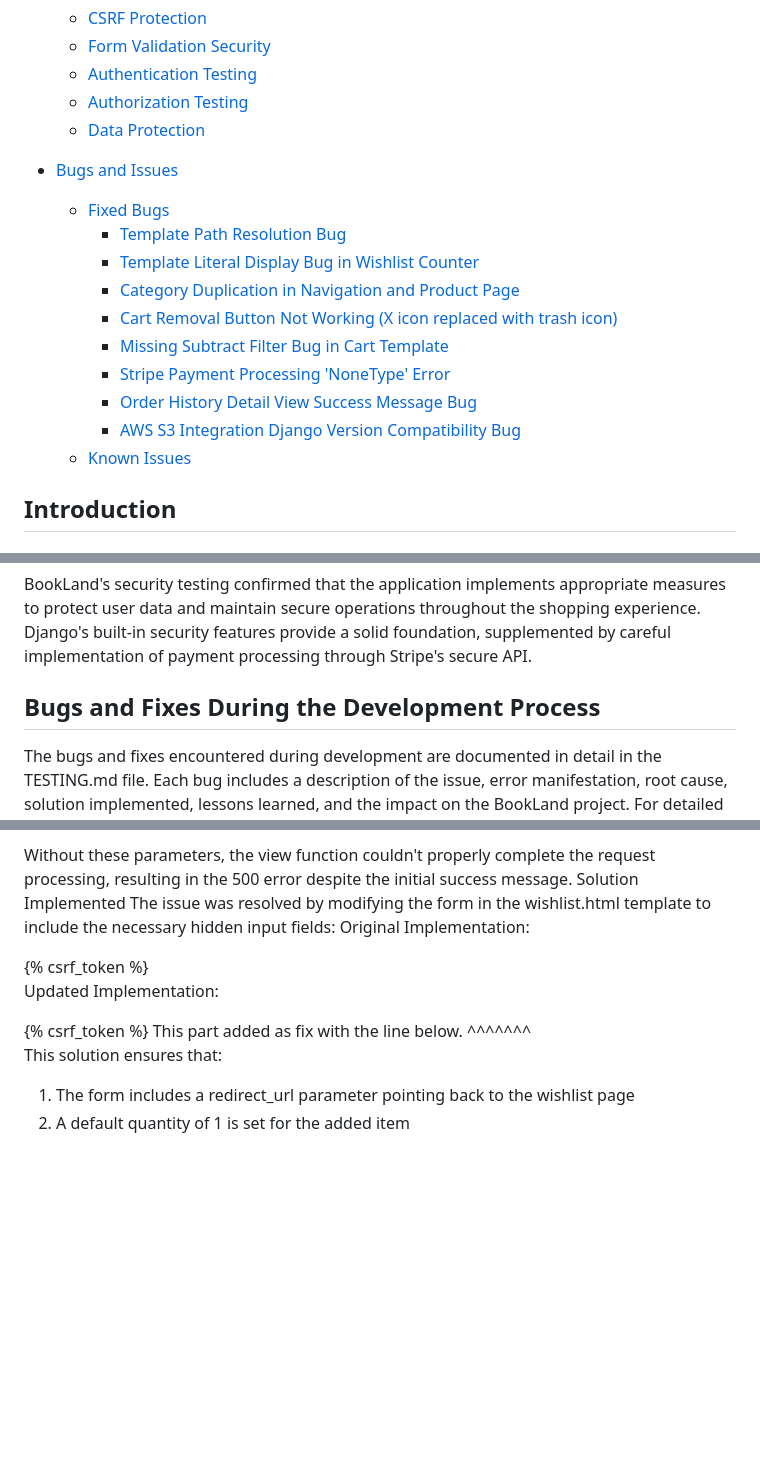
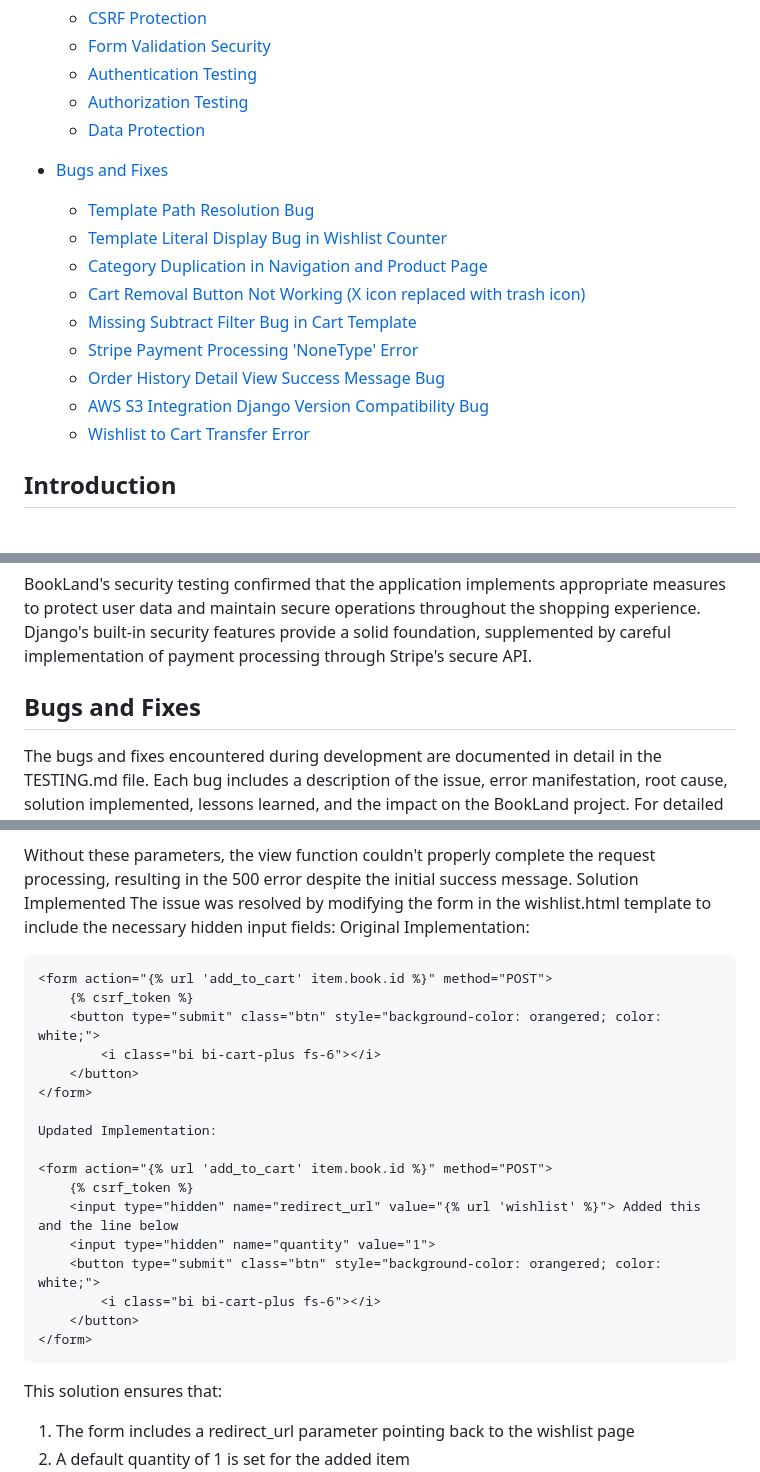
Before and after one commit to onur-CK/BookLand, a Markdown page: TESTING.md, 3 parts joined by grey strips. Drawn GitHub-style; blank space fills up the shorter version.

Commit message:
Final touches for testing.md

````diff
--- a/TESTING.md
+++ b/TESTING.md
@@ -75,17 +75,16 @@
   - [Authorization Testing](#authorization-testing)
   - [Data Protection](#data-protection)
 
-- [Bugs and Issues](#bugs-and-issues)
-  - [Fixed Bugs](#fixed-bugs)
-    - [Template Path Resolution Bug](#template-path-resolution-bug)
-    - [Template Literal Display Bug in Wishlist Counter](#template-literal-display-bug-in-wishlist-counter)
-    - [Category Duplication in Navigation and Product Page](#category-duplication-in-navigation-and-product-page)
-    - [Cart Removal Button Not Working (X icon replaced with trash icon)](#cart-removal-button-not-working-x-icon-replaced-with-trash-icon)
-    - [Missing Subtract Filter Bug in Cart Template](#missing-subtract-filter-bug-in-cart-template)
-    - [Stripe Payment Processing 'NoneType' Error](#stripe-payment-processing-nonetype-error)
-    - [Order History Detail View Success Message Bug](#order-history-detail-view-success-message-bug)
-    - [AWS S3 Integration Django Version Compatibility Bug](#aws-s3-integration-django-version-compatibility-bug)
-  - [Known Issues](#known-issues)
+- [Bugs and Fixes](#bugs-and-fixes)
+  - [Template Path Resolution Bug](#template-path-resolution-bug)
+  - [Template Literal Display Bug in Wishlist Counter](#template-literal-display-bug-in-wishlist-counter)
+  - [Category Duplication in Navigation and Product Page](#category-duplication-in-navigation-and-product-page)
+  - [Cart Removal Button Not Working (X icon replaced with trash icon)](#cart-removal-button-not-working-x-icon-replaced-with-trash-icon)
+  - [Missing Subtract Filter Bug in Cart Template](#missing-subtract-filter-bug-in-cart-template)
+  - [Stripe Payment Processing 'NoneType' Error](#stripe-payment-processing-nonetype-error)
+  - [Order History Detail View Success Message Bug](#order-history-detail-view-success-message-bug)
+  - [AWS S3 Integration Django Version Compatibility Bug](#aws-s3-integration-django-version-compatibility-bug)
+  - [Wishlist to Cart Transfer Error](#wishlist-to-cart-transfer-error)
 
 
 ## Introduction
@@ -1050,7 +1044,7 @@ BookLand's security testing confirmed that the application implements appropriat
 
 
 
-## Bugs and Fixes During the Development Process
+## Bugs and Fixes
 
 The bugs and fixes encountered during development are documented in detail in the TESTING.md file. Each bug includes a description of the issue, error manifestation, root cause, solution implemented, lessons learned, and the impact on the BookLand project. For detailed information about specific bugs, please refer to the individual bug documentation in that file.
 
@@ -1846,7 +1840,7 @@ Without these parameters, the view function couldn't properly complete the reque
 Solution Implemented
 The issue was resolved by modifying the form in the wishlist.html template to include the necessary hidden input fields:
 Original Implementation:
-
+```html
 <form action="{% url 'add_to_cart' item.book.id %}" method="POST">
     {% csrf_token %}
     <button type="submit" class="btn" style="background-color: orangered; color: white;">
@@ -1858,12 +1852,13 @@ Updated Implementation:
 
 <form action="{% url 'add_to_cart' item.book.id %}" method="POST">
     {% csrf_token %}
-    <input type="hidden" name="redirect_url" value="{% url 'wishlist' %}"> This part added as fix with the line below.
-    <input type="hidden" name="quantity" value="1">                                ^^^^^^^
+    <input type="hidden" name="redirect_url" value="{% url 'wishlist' %}"> Added this and the line below
+    <input type="hidden" name="quantity" value="1">
     <button type="submit" class="btn" style="background-color: orangered; color: white;">
         <i class="bi bi-cart-plus fs-6"></i>
     </button>
 </form>
+```
 
 This solution ensures that:
 
````
Also changed, not shown: other parts of TESTING.md (+17 -22 lines), media/bugs_and_fixes/tag library bug.png (added), media/bugs_and_fixes/view orders message bug.png (added), 2 other files.
